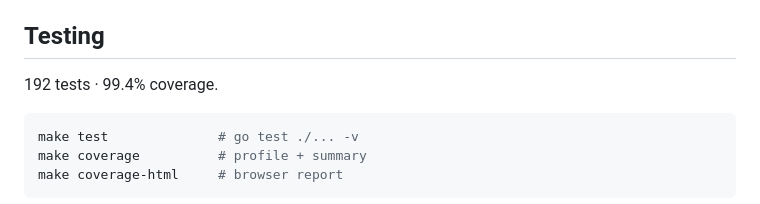
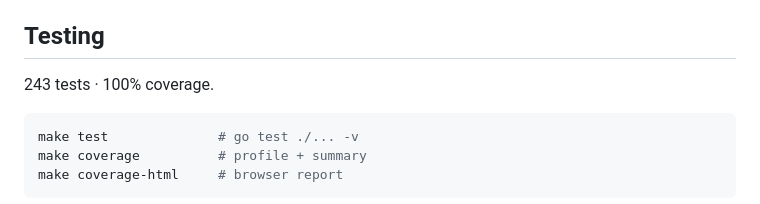
Before and after one commit to faisalaffan/community-waste-collection-api, a Markdown page: README.md, the part around the change. Rendered like a GitHub page.

Commit message:
docs: sync test count to 243 tests at 100% coverage

````diff
--- a/README.md
+++ b/README.md
@@ -163,7 +163,7 @@ Tables: `households`, `waste_pickups`, `payments` — UUID PKs, FK with CASCADE,
 
 ## Testing
 
-192 tests · 99.4% coverage.
+243 tests · 100% coverage.
 
 ```bash
 make test              # go test ./... -v
````
